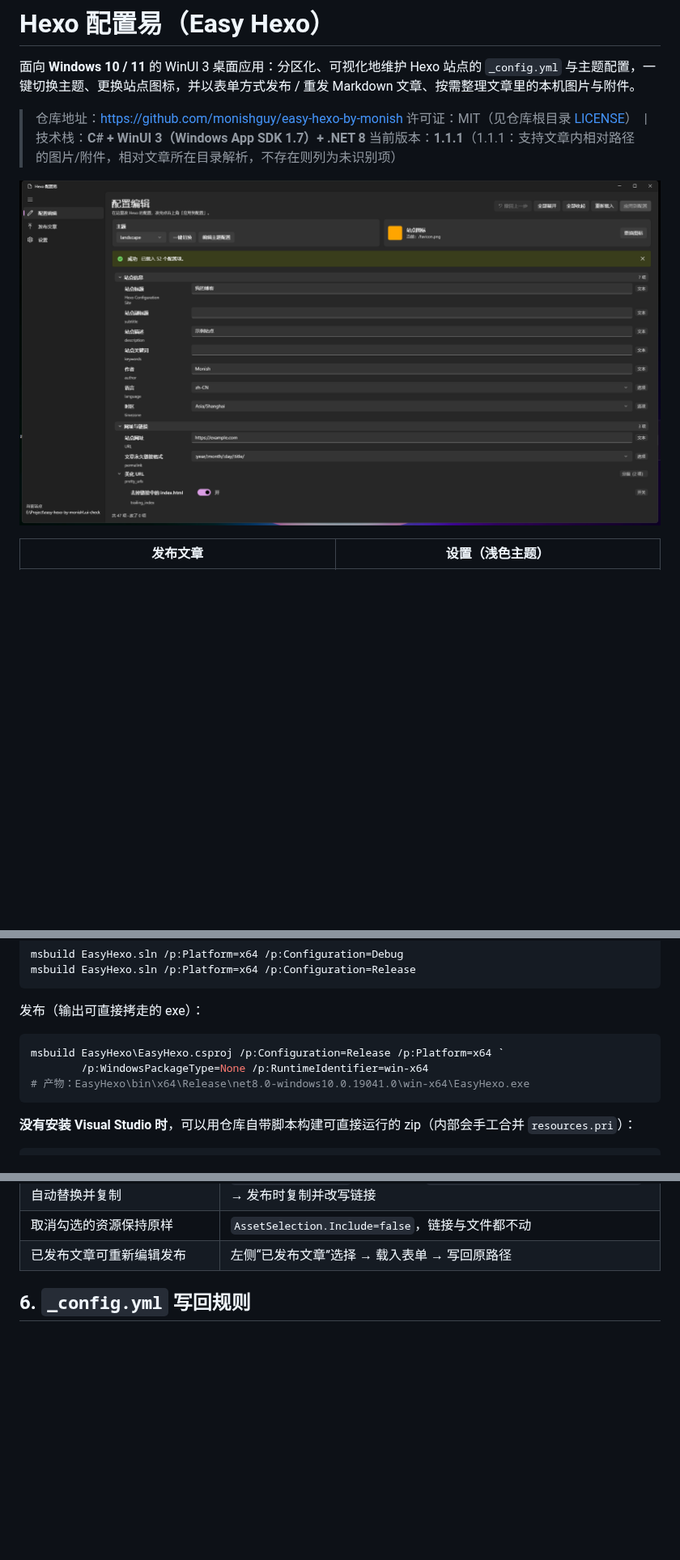
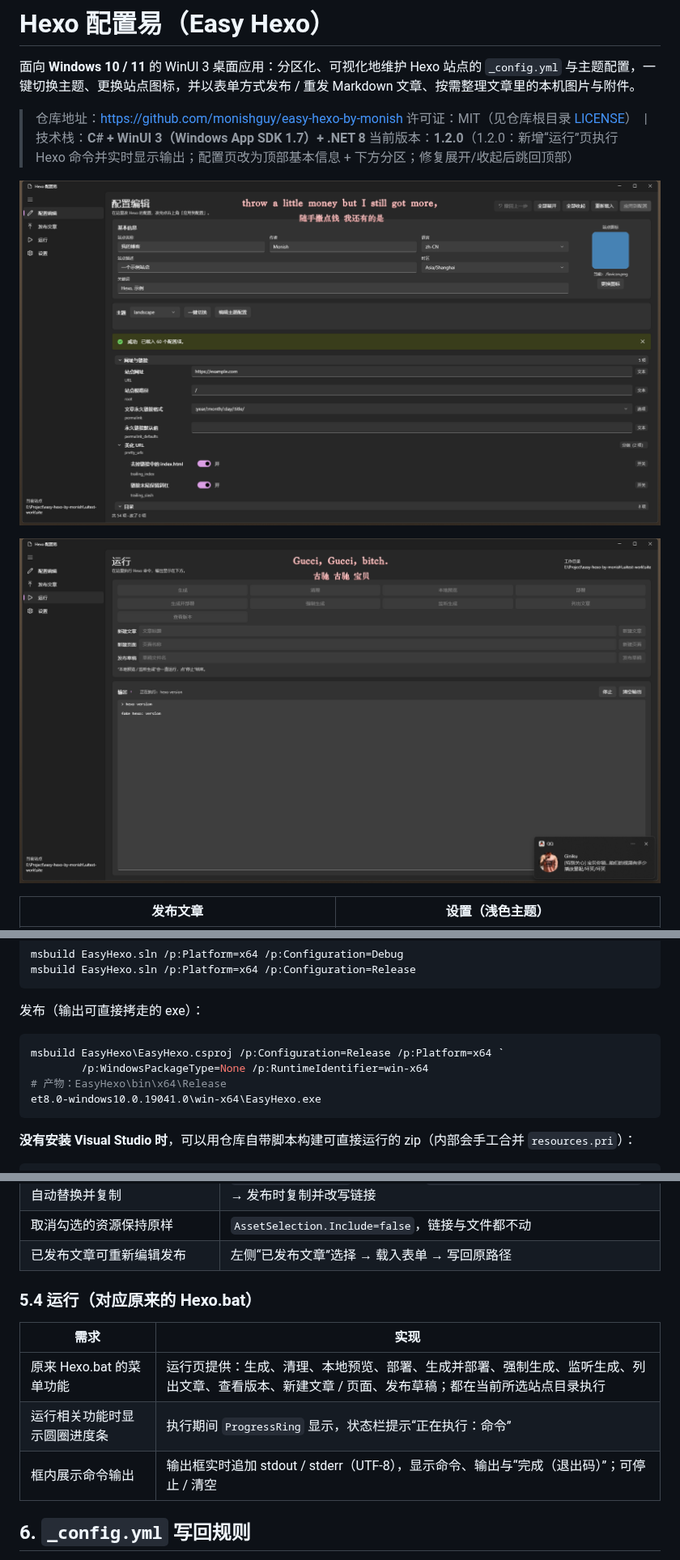
Before and after one commit to monishguy/easy-hexo-by-monish, a Markdown page: README.md, 3 parts joined by grey strips. Shown at 81% size. Rendered like a GitHub page; pictures changed too: docs/screenshots/config-editor.png, docs/screenshots/run.png (added); blank space fills up the shorter version.

````diff
--- a/README.md
+++ b/README.md
@@ -4,9 +4,11 @@
 
 > 仓库地址：<https://github.com/monishguy/easy-hexo-by-monish>
 > 许可证：MIT（见仓库根目录 [LICENSE](LICENSE)）　|　技术栈：**C# + WinUI 3（Windows App SDK 1.7）+ .NET 8**
-> 当前版本：**1.1.1**（1.1.1：支持文章内相对路径的图片/附件，相对文章所在目录解析，不存在则列为未识别项）
+> 当前版本：**1.2.0**（1.2.0：新增“运行”页执行 Hexo 命令并实时显示输出；配置页改为顶部基本信息 + 下方分区；修复展开/收起后跳回顶部）
 
 ![配置编辑](docs/screenshots/config-editor.png)
+
+![运行](docs/screenshots/run.png)
 
 | 发布文章 | 设置（浅色主题） |
 | --- | --- |
@@ -70,7 +72,8 @@ msbuild EasyHexo.sln /p:Platform=x64 /p:Configuration=Release
 ```powershell
 msbuild EasyHexo\EasyHexo.csproj /p:Configuration=Release /p:Platform=x64 `
         /p:WindowsPackageType=None /p:RuntimeIdentifier=win-x64
-# 产物：EasyHexo\bin\x64\Release\net8.0-windows10.0.19041.0\win-x64\EasyHexo.exe
+# 产物：EasyHexo\bin\x64\Release
+et8.0-windows10.0.19041.0\win-x64\EasyHexo.exe
 ```
 
 **没有安装 Visual Studio 时**，可以用仓库自带脚本构建可直接运行的 zip（内部会手工合并 `resources.pri`）：
@@ -179,6 +188,14 @@ docs/screenshots/              # README 截图
 | 未识别项“浏览”指定本机文件后自动替换并复制 | `OnAssetBrowseClick` 记录路径 → `AssetSelection.SourcePathOverride` → 发布时复制并改写链接 |
 | 取消勾选的资源保持原样 | `AssetSelection.Include=false`，链接与文件都不动 |
 | 已发布文章可重新编辑发布 | 左侧“已发布文章”选择 → 载入表单 → 写回原路径 |
+
+### 5.4 运行（对应原来的 Hexo.bat）
+
+| 需求 | 实现 |
+| --- | --- |
+| 原来 Hexo.bat 的菜单功能 | 运行页提供：生成、清理、本地预览、部署、生成并部署、强制生成、监听生成、列出文章、查看版本、新建文章 / 页面、发布草稿；都在当前所选站点目录执行 |
+| 运行相关功能时显示圆圈进度条 | 执行期间 `ProgressRing` 显示，状态栏提示“正在执行：命令” |
+| 框内展示命令输出 | 输出框实时追加 stdout / stderr（UTF-8），显示命令、输出与“完成（退出码）”；可停止 / 清空 |
 
 ## 6. `_config.yml` 写回规则
 
````
Also changed, not shown: other parts of README.md (+12 -3 lines), docs/实现说明.md (+18 -0 lines), 9 other files.
